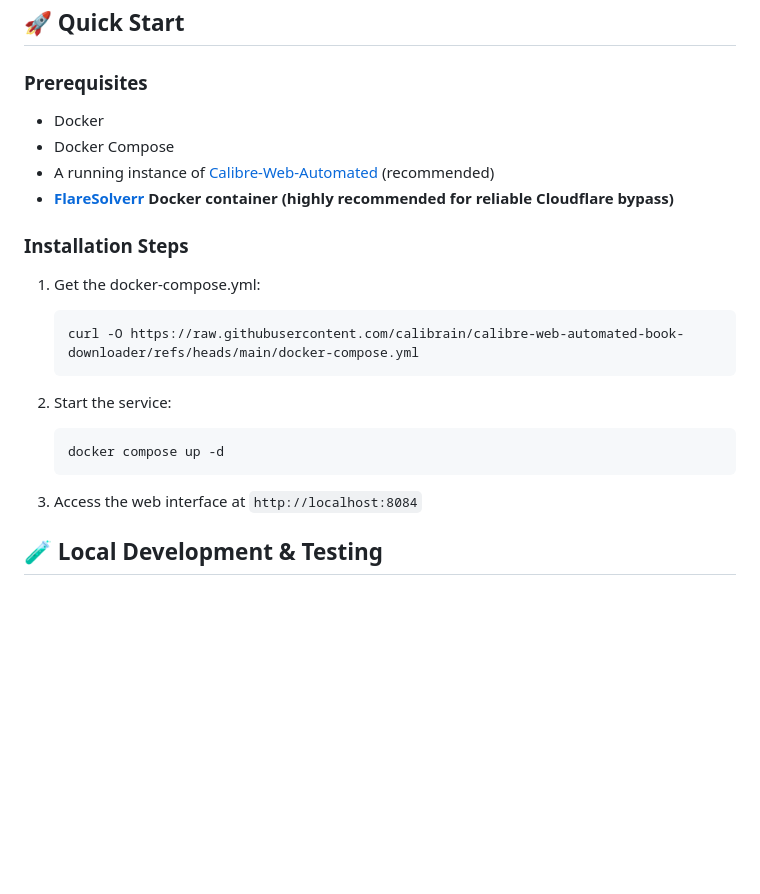
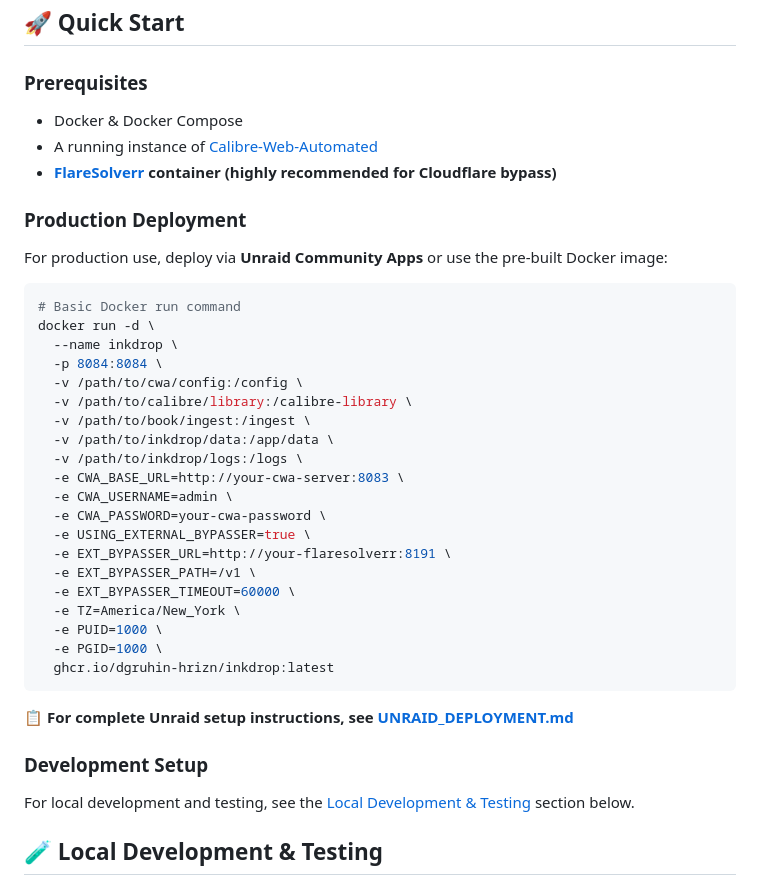
Before and after one commit to dgruhin-hrizn/Calibre-Web-Automated-Downloader-React, a Markdown page: readme.md, the part around the change. Rendered like a GitHub page; blank space fills up the shorter version.

Commit message:
docs: update Quick Start section for Inkdrop
🚀 Fix Quick Start deployment instructions:
- Remove references to original project URLs
- Update to use correct Inkdrop Docker image (ghcr.io/dgruhin-hrizn/inkdrop:latest)
- Add comprehensive Docker run command with all essential environment variables
- Include proper volume mounts for config, library, ingest, data, and logs
- Add FlareSolverr integration settings (USING_EXTERNAL_BYPASSER, etc.)
- Include system settings (TZ, PUID, PGID) for proper file permissions
- Reference Unraid deployment guide for complete setup instructions
- Separate production deployment from development setup

✅ Quick Start now accurately reflects Inkdrop-specific deployment
✅ Docker command includes all necessary configuration for production use
✅ Clear separation between production and development workflows

````diff
--- a/readme.md
+++ b/readme.md
@@ -59,26 +59,42 @@ A modern, full-featured digital library management system with automated book do
 
 ### Prerequisites
 
-- Docker
-- Docker Compose
-- A running instance of [Calibre-Web-Automated](https://github.com/crocodilestick/Calibre-Web-Automated) (recommended)
-- **[FlareSolverr](https://github.com/FlareSolverr/FlareSolverr) Docker container (highly recommended for reliable Cloudflare bypass)**
+- Docker & Docker Compose
+- A running instance of [Calibre-Web-Automated](https://github.com/crocodilestick/Calibre-Web-Automated)
+- **[FlareSolverr](https://github.com/FlareSolverr/FlareSolverr) container (highly recommended for Cloudflare bypass)**
 
-### Installation Steps
+### Production Deployment
 
-1. Get the docker-compose.yml:
+For production use, deploy via **Unraid Community Apps** or use the pre-built Docker image:
 
-   ```bash
-   curl -O https://raw.githubusercontent.com/calibrain/calibre-web-automated-book-downloader/refs/heads/main/docker-compose.yml
-   ```
+```bash
+# Basic Docker run command
+docker run -d \
+  --name inkdrop \
+  -p 8084:8084 \
+  -v /path/to/cwa/config:/config \
+  -v /path/to/calibre/library:/calibre-library \
+  -v /path/to/book/ingest:/ingest \
+  -v /path/to/inkdrop/data:/app/data \
+  -v /path/to/inkdrop/logs:/logs \
+  -e CWA_BASE_URL=http://your-cwa-server:8083 \
+  -e CWA_USERNAME=admin \
+  -e CWA_PASSWORD=your-cwa-password \
+  -e USING_EXTERNAL_BYPASSER=true \
+  -e EXT_BYPASSER_URL=http://your-flaresolverr:8191 \
+  -e EXT_BYPASSER_PATH=/v1 \
+  -e EXT_BYPASSER_TIMEOUT=60000 \
+  -e TZ=America/New_York \
+  -e PUID=1000 \
+  -e PGID=1000 \
+  ghcr.io/dgruhin-hrizn/inkdrop:latest
+```
 
-2. Start the service:
+**📋 For complete Unraid setup instructions, see [UNRAID_DEPLOYMENT.md](UNRAID_DEPLOYMENT.md)**
 
-   ```bash
-   docker compose up -d
-   ```
+### Development Setup
 
-3. Access the web interface at `http://localhost:8084`
+For local development and testing, see the [Local Development & Testing](#-local-development--testing) section below.
 
 ## 🧪 Local Development & Testing
 
````
